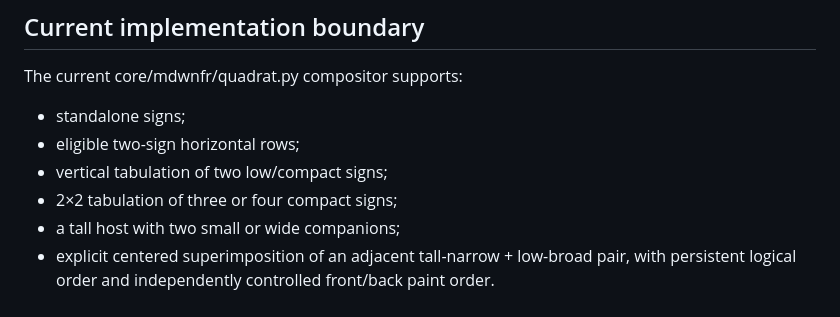
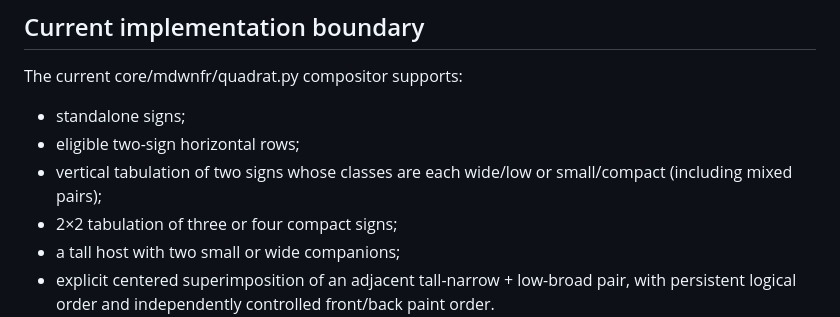
Before and after one commit to sydgouda2022/mdwnfr, a Markdown page: docs/QUADRAT_HISTORICAL_EVIDENCE.md, the part around the change. Drawn GitHub-style.

Commit message:
Clarify exact vertical quadrat candidate classes

```diff
--- a/docs/QUADRAT_HISTORICAL_EVIDENCE.md
+++ b/docs/QUADRAT_HISTORICAL_EVIDENCE.md
@@ -40,7 +40,7 @@ The current core/mdwnfr/quadrat.py compositor supports:
 
 - standalone signs;
 - eligible two-sign horizontal rows;
-- vertical tabulation of two low/compact signs;
+- vertical tabulation of two signs whose classes are each wide/low or small/compact (including mixed pairs);
 - 2×2 tabulation of three or four compact signs;
 - a tall host with two small or wide companions;
 - explicit centered superimposition of an adjacent tall-narrow + low-broad pair, with persistent logical order and independently controlled front/back paint order.
```
